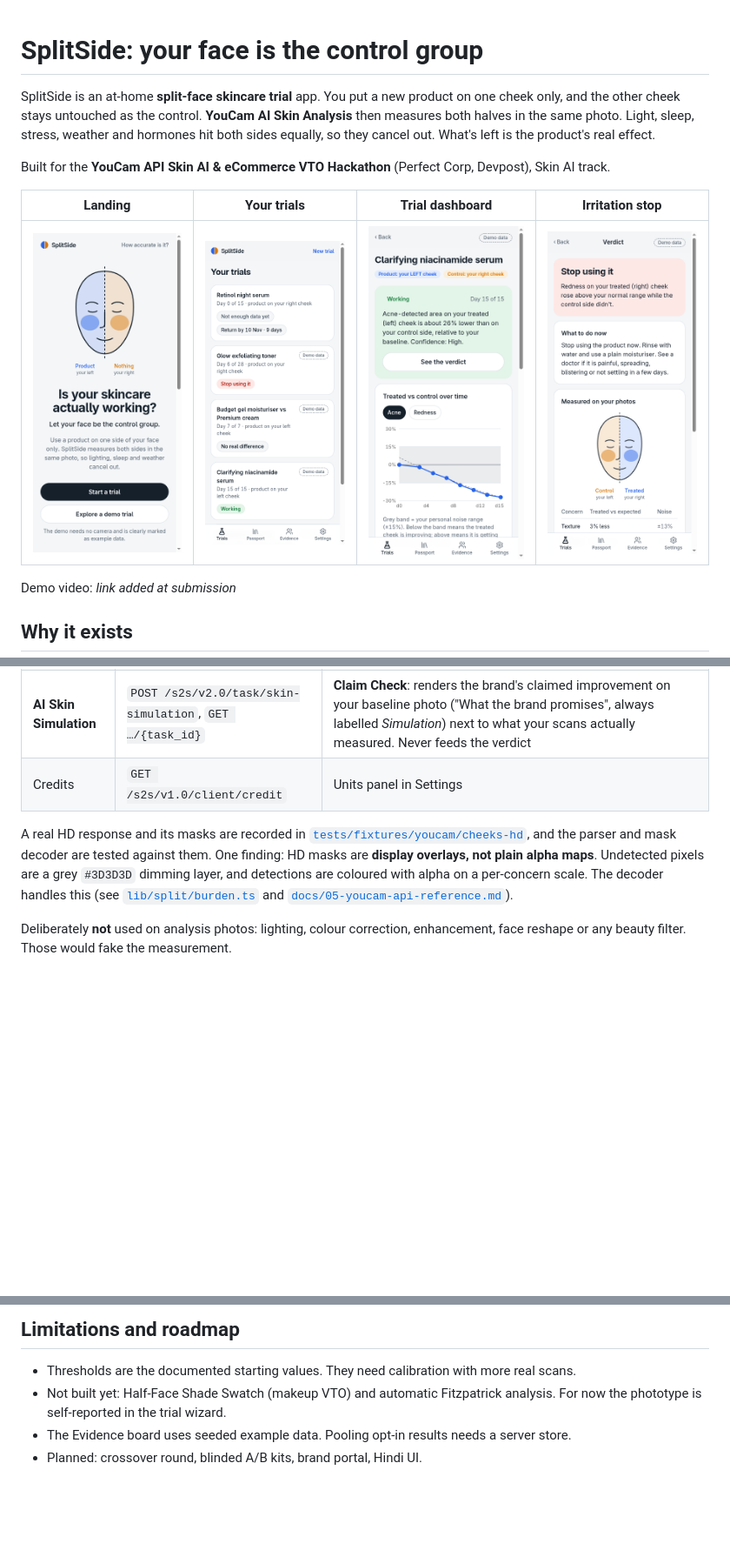
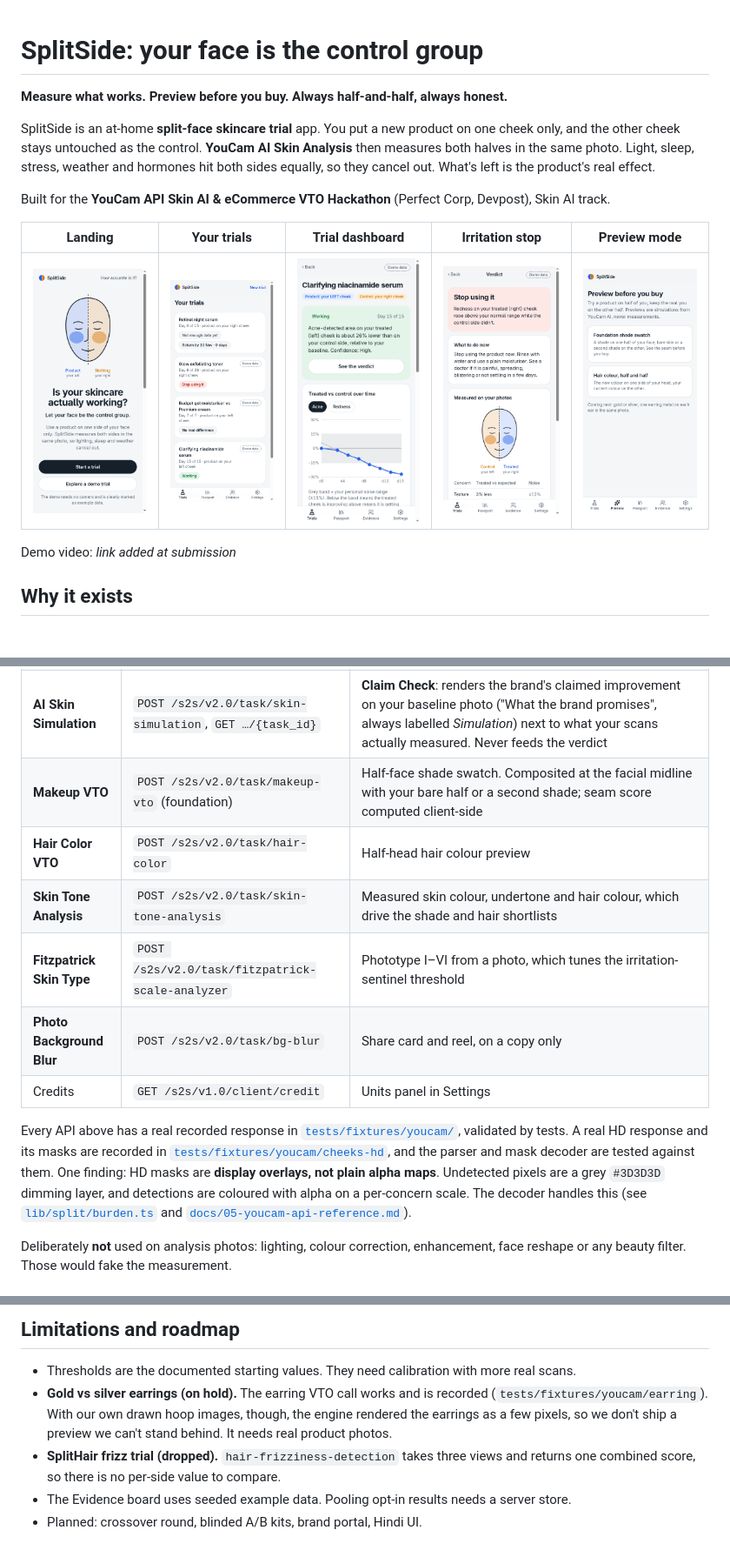
Before and after one commit to LSUDOKO/SplitProof, a Markdown page: README.md, 3 parts joined by grey strips. Shown at 87% size. Drawn GitHub-style; pictures changed too: docs/screenshots/preview.png (added); blank space fills up the shorter version.

Commit message:
Document Preview mode in README, landing and plan

```diff
--- a/README.md
+++ b/README.md
@@ -1,12 +1,14 @@
 # SplitSide: your face is the control group
+
+**Measure what works. Preview before you buy. Always half-and-half, always honest.**
 
 SplitSide is an at-home **split-face skincare trial** app. You put a new product on one cheek only, and the other cheek stays untouched as the control. **YouCam AI Skin Analysis** then measures both halves in the same photo. Light, sleep, stress, weather and hormones hit both sides equally, so they cancel out. What's left is the product's real effect.
 
 Built for the **YouCam API Skin AI & eCommerce VTO Hackathon** (Perfect Corp, Devpost), Skin AI track.
 
-| Landing | Your trials | Trial dashboard | Irritation stop |
-|---|---|---|---|
-| ![Landing](docs/screenshots/landing.png) | ![Trials](docs/screenshots/trials.png) | ![Dashboard](docs/screenshots/dashboard.png) | ![Stop verdict](docs/screenshots/stop-verdict.png) |
+| Landing | Your trials | Trial dashboard | Irritation stop | Preview mode |
+|---|---|---|---|---|
+| ![Landing](docs/screenshots/landing.png) | ![Trials](docs/screenshots/trials.png) | ![Dashboard](docs/screenshots/dashboard.png) | ![Stop verdict](docs/screenshots/stop-verdict.png) | ![Preview](docs/screenshots/preview.png) |
 
 Demo video: _link added at submission_
 
@@ -37,9 +45,14 @@ People buy skincare without knowing whether it works. Before-and-after selfies c
 | File upload | `POST /s2s/v2.0/file` + presigned `PUT` | Registers the selfie and uploads the bytes server-side, so the key never reaches the browser |
 | **AI Skin Analysis (HD)** | `POST /s2s/v2.0/task/skin-analysis`, `GET …/{task_id}` | 8 HD concerns (`hd_redness, hd_acne, hd_oiliness, hd_age_spot, hd_texture, hd_pore, hd_radiance, hd_moisture`) with `enable_mask_overlay: false`, so there is **one mask per concern**. The masks are the measuring instrument: SplitSide splits them at the midline instead of only reading whole-face scores. `raw_score` is stored for comparisons |
 | **AI Skin Simulation** | `POST /s2s/v2.0/task/skin-simulation`, `GET …/{task_id}` | **Claim Check**: renders the brand's claimed improvement on your baseline photo ("What the brand promises", always labelled *Simulation*) next to what your scans actually measured. Never feeds the verdict |
+| **Makeup VTO** | `POST /s2s/v2.0/task/makeup-vto` (foundation) | Half-face shade swatch. Composited at the facial midline with your bare half or a second shade; seam score computed client-side |
+| **Hair Color VTO** | `POST /s2s/v2.0/task/hair-color` | Half-head hair colour preview |
+| **Skin Tone Analysis** | `POST /s2s/v2.0/task/skin-tone-analysis` | Measured skin colour, undertone and hair colour, which drive the shade and hair shortlists |
+| **Fitzpatrick Skin Type** | `POST /s2s/v2.0/task/fitzpatrick-scale-analyzer` | Phototype I–VI from a photo, which tunes the irritation-sentinel threshold |
+| **Photo Background Blur** | `POST /s2s/v2.0/task/bg-blur` | Share card and reel, on a copy only |
 | Credits | `GET /s2s/v1.0/client/credit` | Units panel in Settings |
 
-A real HD response and its masks are recorded in [`tests/fixtures/youcam/cheeks-hd`](tests/fixtures/youcam/cheeks-hd), and the parser and mask decoder are tested against them. One finding: HD masks are **display overlays, not plain alpha maps**. Undetected pixels are a grey `#3D3D3D` dimming layer, and detections are coloured with alpha on a per-concern scale. The decoder handles this (see [`lib/split/burden.ts`](lib/split/burden.ts) and [`docs/05-youcam-api-reference.md`](docs/05-youcam-api-reference.md)).
+Every API above has a real recorded response in [`tests/fixtures/youcam/`](tests/fixtures/youcam), validated by tests. A real HD response and its masks are recorded in [`tests/fixtures/youcam/cheeks-hd`](tests/fixtures/youcam/cheeks-hd), and the parser and mask decoder are tested against them. One finding: HD masks are **display overlays, not plain alpha maps**. Undetected pixels are a grey `#3D3D3D` dimming layer, and detections are coloured with alpha on a per-concern scale. The decoder handles this (see [`lib/split/burden.ts`](lib/split/burden.ts) and [`docs/05-youcam-api-reference.md`](docs/05-youcam-api-reference.md)).
 
 Deliberately **not** used on analysis photos: lighting, colour correction, enhancement, face reshape or any beauty filter. Those would fake the measurement.
 
@@ -134,7 +147,8 @@ In development, `/dev/youcam` runs one photo through the full pipeline and shows
 ## Limitations and roadmap
 
 - Thresholds are the documented starting values. They need calibration with more real scans.
-- Not built yet: Half-Face Shade Swatch (makeup VTO) and automatic Fitzpatrick analysis. For now the phototype is self-reported in the trial wizard.
+- **Gold vs silver earrings (on hold).** The earring VTO call works and is recorded (`tests/fixtures/youcam/earring`). With our own drawn hoop images, though, the engine rendered the earrings as a few pixels, so we don't ship a preview we can't stand behind. It needs real product photos.
+- **SplitHair frizz trial (dropped).** `hair-frizziness-detection` takes three views and returns one combined score, so there is no per-side value to compare.
 - The Evidence board uses seeded example data. Pooling opt-in results needs a server store.
 - Planned: crossover round, blinded A/B kits, brand portal, Hindi UI.
 
```
Also changed, not shown: other parts of README.md (+7 -1 lines), docs/PLAN.md (+2 -1 lines), 1 other file.
